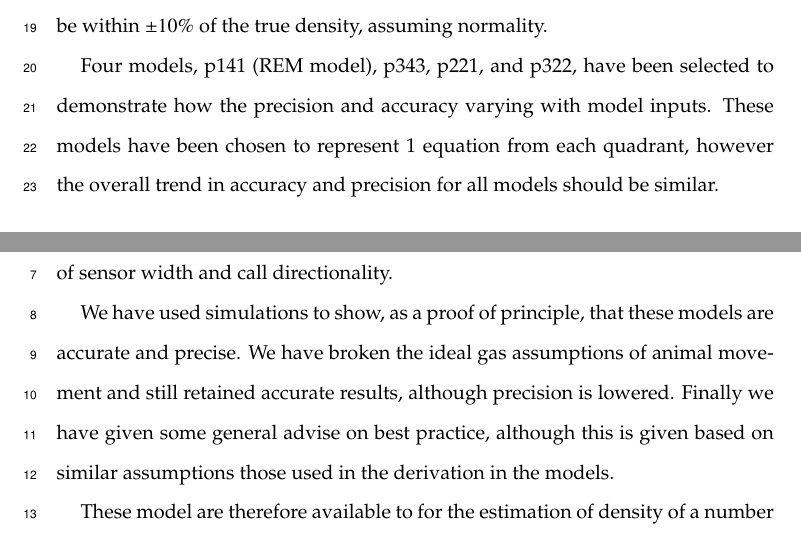
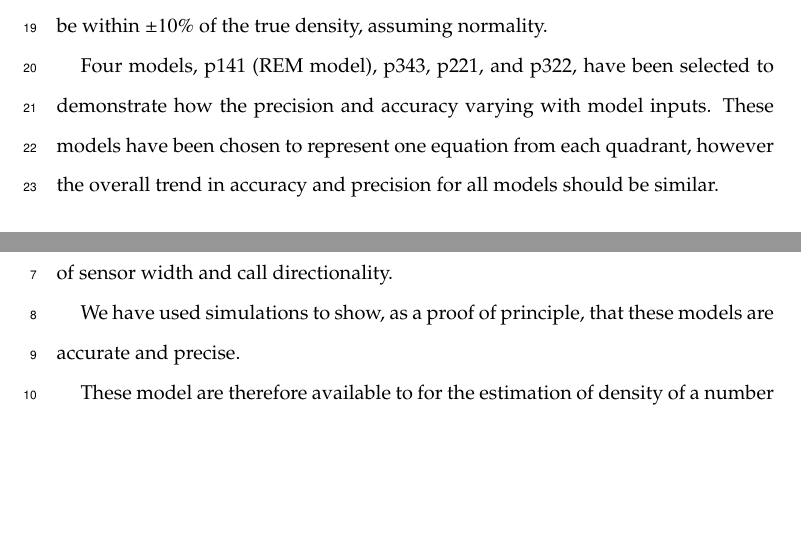
Before and after one commit to timcdlucas/lucasMoorcroftManuscript, a LaTeX paper (tim liz paper draft.tex): two parts of pages 11 and 14 of 17, joined at a grey line, cut so that both start at the same text, the shorter picture padded with empty space. Compiled offline with pdfLaTeX.

Commit message:
Sorted out merge. Think its all ok now.

```diff
--- a/tim liz paper draft.tex
+++ b/tim liz paper draft.tex
@@ -298,7 +298,7 @@ Additional simulations were also run for more complex movement models, such as,
 
 To be able to produce guidelines for best practise we need to identify the point where the standard deviation of the percentage error falls below an acceptable value. We have chosen this benchmark to be the standard deviation less than five, in real terms this can be equated to saying that at this point if you were to same the same area multiple times approximately 95\% of the density estimates would be within $\pm10\%$ of the true density, assuming normality.
 
-Four models, p141 (REM model), p343, p221, and p322, have been selected to demonstrate how the precision and accuracy varying with model inputs. These models have been chosen to represent 1 equation from each quadrant, however the overall trend in accuracy and precision for all models should be similar.
+Four models, p141 (REM model), p343, p221, and p322, have been selected to demonstrate how the precision and accuracy varying with model inputs. These models have been chosen to represent one equation from each quadrant, however the overall trend in accuracy and precision for all models should be similar.
 
 
 \section{Results}
@@ -418,7 +418,7 @@ The density of the population also affects the precision of the estimates with t
 
 We have developed a number of models that can be used to estimate density from acoustic and optical sensors. This has entailed a generalisation of the gas model and the model in \cite{rowcliffe2008estimating} to be applicable to any combination of sensor width and call directionality.
 
-We have used simulations to show, as a proof of principle, that these models are accurate and precise. We have broken  the ideal gas assumptions of animal movement and still retained accurate results, although precision is lowered. Finally we have given some general advise on best practice, although this is given based on similar assumptions those used in the derivation in the models.
+We have used simulations to show, as a proof of principle, that these models are accurate and precise. %We have broken  the ideal gas assumptions of animal movement and still retained accurate results, although precision is lowered. Finally we have given some general advise on best practice, although this is given based on similar assumptions those used in the derivation in the models.
 
 These model are therefore available to for the estimation of density of a number of taxa of importance to conservation, zoonotic diseases and ecosystem services. The models are suitable for certain groups for which there are currently no, or few, effective methods for density estimation.
 
```
